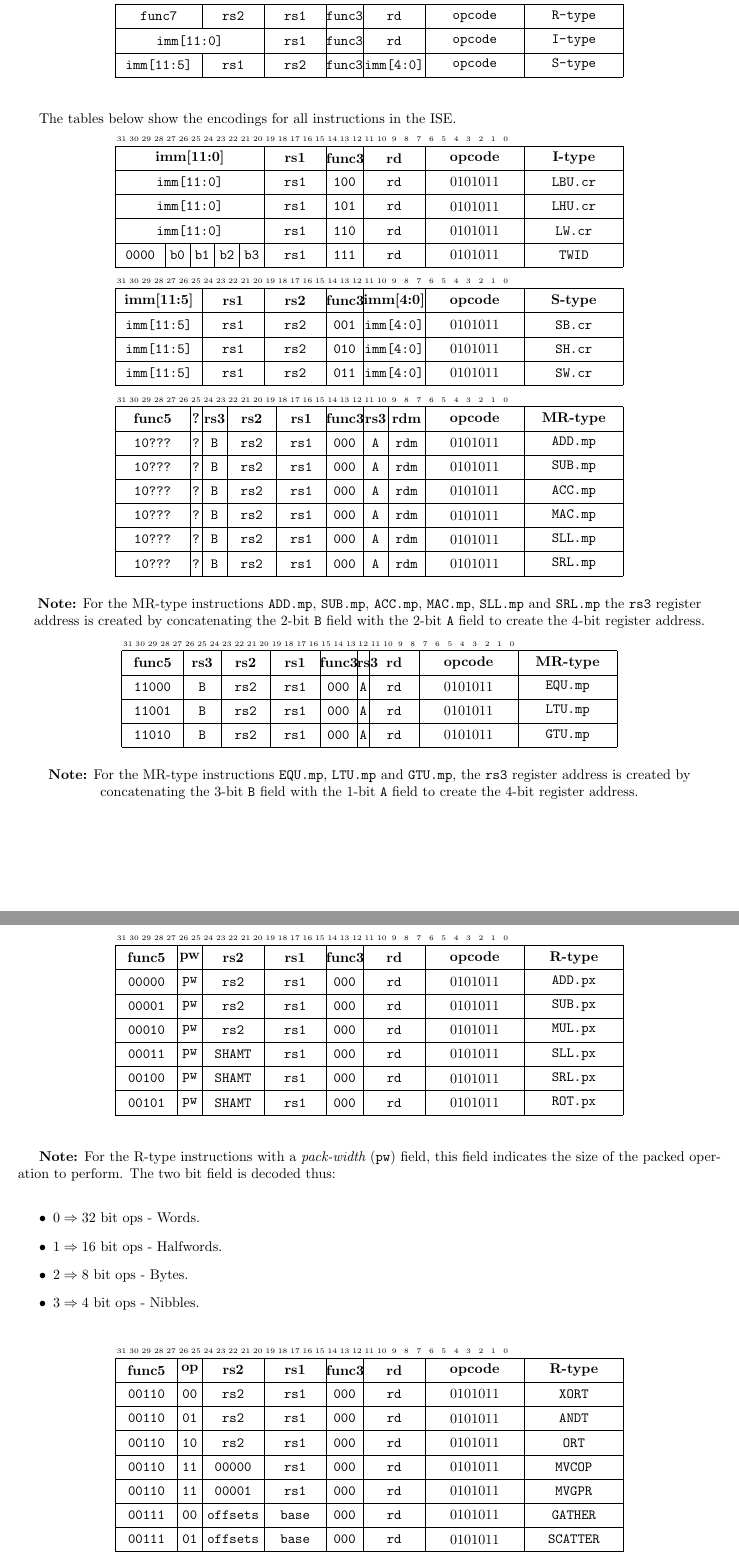
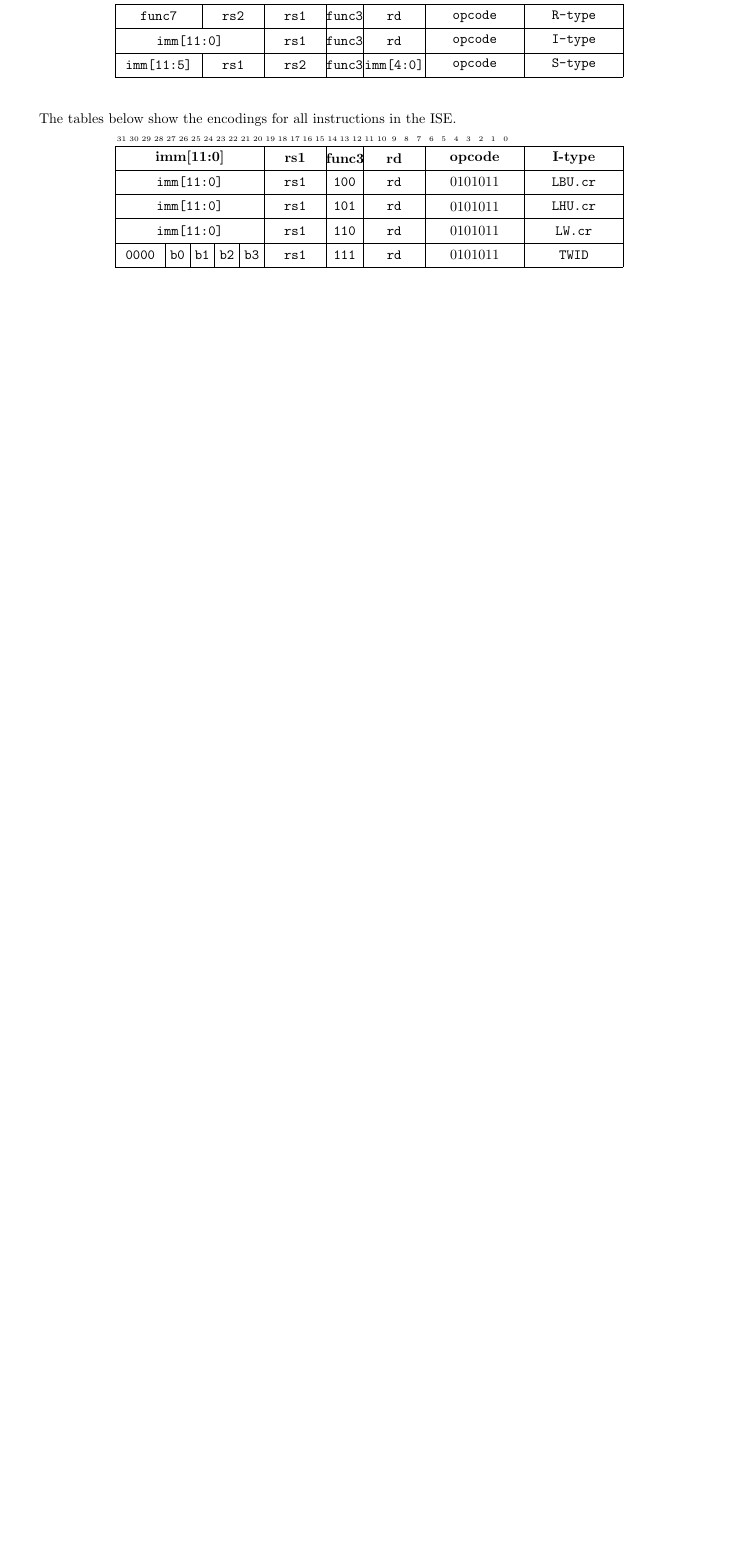
Before and after one commit to scarv/xcrypto, a LaTeX document (docs/crypto-ise.tex, which reads docs/crypto-ise.specification.tex): two parts of pages 10 and 11 of 11 before the commit and part of page 10 of 10 after it, the two joined at a grey line, cut so that both start at the same text, the shorter picture padded with empty space. Compiled offline with pdfLaTeX.

Commit message:
Remove most of the instruction encoding tables.
- Ready for re-doing most of the encodings.

 On branch spec/draft-2
 Changes to be committed:
	modified:   docs/crypto-ise.specification.tex

```diff
--- a/docs/crypto-ise.specification.tex
+++ b/docs/crypto-ise.specification.tex
@@ -658,80 +640,4 @@ The tables below show the encodings for all instructions in the ISE.
 \BB{2}{b3}&
 \BB{5}{rs1  }& \BB{3}{ 111 }& \BB{5}{rd   }& \BB{8}{\encopcode}& \BB{8}{TWID  } \\
 \end{bytefield}
-
-\begin{bytefield}[endianness=big]{32}
-\bitheader{0-31}               \\
-\BH{7}{imm[11:5]}& \BH{5}{rs1  }& \BH{5}{rs2  }& \BH{3}{func3}& \BH{5}{imm[4:0]}& \BH{8}{opcode}& \BH{8}{S-type} \\
-\BB{7}{imm[11:5]}& \BB{5}{rs1  }& \BB{5}{rs2  }& \BB{3}{ 001 }& \BB{5}{imm[4:0]}& \BB{8}{\encopcode}& \BB{8}{SB.cr} \\
-\BB{7}{imm[11:5]}& \BB{5}{rs1  }& \BB{5}{rs2  }& \BB{3}{ 010 }& \BB{5}{imm[4:0]}& \BB{8}{\encopcode}& \BB{8}{SH.cr} \\
-\BB{7}{imm[11:5]}& \BB{5}{rs1  }& \BB{5}{rs2  }& \BB{3}{ 011 }& \BB{5}{imm[4:0]}& \BB{8}{\encopcode}& \BB{8}{SW.cr} \\
-\end{bytefield}
-
-\begin{bytefield}[endianness=big]{32}
-\bitheader{0-31}               \\
-\BH{6}{func5  }&\BH{1}{ ? }& \BH{2}{rs3}& \BH{4}{rs2}&\BH{4}{rs1}& \BH{3}{func3}& \BH{2}{rs3}& \BH{3}{rdm}& \BH{8}{opcode}    & \BH{8}{MR-type}  \\
-\BB{6}{ 10??? }&\BB{1}{ ? }& \BB{2}{B}& \BB{4}{rs2}&\BB{4}{rs1}& \BB{3}{ 000 }& \BB{2}{A}& \BB{3}{rdm}& \BB{8}{\encopcode}& \BB{8}{ ADD.mp } \\
-\BB{6}{ 10??? }&\BB{1}{ ? }& \BB{2}{B}& \BB{4}{rs2}&\BB{4}{rs1}& \BB{3}{ 000 }& \BB{2}{A}& \BB{3}{rdm}& \BB{8}{\encopcode}& \BB{8}{ SUB.mp } \\
-\BB{6}{ 10??? }&\BB{1}{ ? }& \BB{2}{B}& \BB{4}{rs2}&\BB{4}{rs1}& \BB{3}{ 000 }& \BB{2}{A}& \BB{3}{rdm}& \BB{8}{\encopcode}& \BB{8}{ ACC.mp } \\
-\BB{6}{ 10??? }&\BB{1}{ ? }& \BB{2}{B}& \BB{4}{rs2}&\BB{4}{rs1}& \BB{3}{ 000 }& \BB{2}{A}& \BB{3}{rdm}& \BB{8}{\encopcode}& \BB{8}{ MAC.mp } \\
-\BB{6}{ 10??? }&\BB{1}{ ? }& \BB{2}{B}& \BB{4}{rs2}&\BB{4}{rs1}& \BB{3}{ 000 }& \BB{2}{A}& \BB{3}{rdm}& \BB{8}{\encopcode}& \BB{8}{ SLL.mp } \\
-\BB{6}{ 10??? }&\BB{1}{ ? }& \BB{2}{B}& \BB{4}{rs2}&\BB{4}{rs1}& \BB{3}{ 000 }& \BB{2}{A}& \BB{3}{rdm}& \BB{8}{\encopcode}& \BB{8}{ SRL.mp } \\
-\end{bytefield}
-
-\note{For the MR-type instructions \ASM{ADD.mp}, \ASM{SUB.mp}, \ASM{ACC.mp},
-\ASM{MAC.mp}, \ASM{SLL.mp} and \ASM{SRL.mp} the {\tt rs3} register address
-is created by concatenating the 2-bit {\tt B} field with the 2-bit {\tt A}
-field to create the 4-bit register address.}
-\bigskip
-
-\begin{bytefield}[endianness=big]{32}
-\bitheader{0-31}               \\
-\BH{5}{func5  }& \BH{3}{rs3}& \BH{4}{rs2}&\BH{4}{rs1}&\BH{3}{func3}& \BH{1}{rs3} &\BH{4}{rd}& \BH{8}{opcode}    & \BH{8}{MR-type}  \\
-\BB{5}{ 11000 }& \BB{3}{B}& \BB{4}{rs2}&\BB{4}{rs1}&\BB{3}{ 000 }& \BB{1}{A} &\BB{4}{rd}& \BB{8}{\encopcode}& \BB{8}{ EQU.mp } \\
-\BB{5}{ 11001 }& \BB{3}{B}& \BB{4}{rs2}&\BB{4}{rs1}&\BB{3}{ 000 }& \BB{1}{A} &\BB{4}{rd}& \BB{8}{\encopcode}& \BB{8}{ LTU.mp } \\
-\BB{5}{ 11010 }& \BB{3}{B}& \BB{4}{rs2}&\BB{4}{rs1}&\BB{3}{ 000 }& \BB{1}{A} &\BB{4}{rd}& \BB{8}{\encopcode}& \BB{8}{ GTU.mp } \\
-\end{bytefield}
-
-\note{For the MR-type instructions \ASM{EQU.mp}, \ASM{LTU.mp} and
-\ASM{GTU.mp}, the {\tt rs3} register address is created by concatenating
-the 3-bit {\tt B} field with the 1-bit {\tt A} field to create the
-4-bit register address.}
-
-\begin{bytefield}[endianness=big]{32}
-\bitheader{0-31}               \\
-\BH{5}{func5 }& \BH{2}{pw}& \BH{5}{rs2  }& \BH{5}{rs1  }& \BH{3}{func3}& \BH{5}{rd   }& \BH{8}{opcode}& \BH{8}{R-type} \\
-\BB{5}{ 00000}& \BB{2}{pw}& \BB{5}{ rs2 }& \BB{5}{rs1}& \BB{3}{ 000 }& \BB{5}{rd}& \BB{8}{\encopcode}& \BB{8}{ ADD.px } \\
-\BB{5}{ 00001}& \BB{2}{pw}& \BB{5}{ rs2 }& \BB{5}{rs1}& \BB{3}{ 000 }& \BB{5}{rd}& \BB{8}{\encopcode}& \BB{8}{ SUB.px } \\
-\BB{5}{ 00010}& \BB{2}{pw}& \BB{5}{ rs2 }& \BB{5}{rs1}& \BB{3}{ 000 }& \BB{5}{rd}& \BB{8}{\encopcode}& \BB{8}{ MUL.px } \\
-\BB{5}{ 00011}& \BB{2}{pw}& \BB{5}{SHAMT}& \BB{5}{rs1}& \BB{3}{ 000 }& \BB{5}{rd}& \BB{8}{\encopcode}& \BB{8}{ SLL.px } \\
-\BB{5}{ 00100}& \BB{2}{pw}& \BB{5}{SHAMT}& \BB{5}{rs1}& \BB{3}{ 000 }& \BB{5}{rd}& \BB{8}{\encopcode}& \BB{8}{ SRL.px } \\
-\BB{5}{ 00101}& \BB{2}{pw}& \BB{5}{SHAMT}& \BB{5}{rs1}& \BB{3}{ 000 }& \BB{5}{rd}& \BB{8}{\encopcode}& \BB{8}{ ROT.px } \\
-\end{bytefield}
 \end{center}
-
-\note{For the R-type instructions with a {\em pack-width} ({\tt pw}) field,
-this field indicates the size of the packed operation to perform. The two
-bit field is decoded thus:}
-\begin{itemize}
-\item $0 \Rightarrow 32$ bit ops - Words.
-\item $1 \Rightarrow 16$ bit ops - Halfwords.
-\item $2 \Rightarrow 8$ bit ops - Bytes.
-\item $3 \Rightarrow 4$ bit ops - Nibbles.
-\end{itemize}
-\bigskip
-
-\begin{center}
-\begin{bytefield}[endianness=big]{32}
-\bitheader{0-31}               \\
-\BH{5}{func5 }& \BH{2}{op}& \BH{5}{rs2    }& \BH{5}{rs1  }& \BH{3}{func3}& \BH{5}{rd}& \BH{8}{opcode}& \BH{8}{R-type} \\
-\BB{5}{ 00110}& \BB{2}{00}& \BB{5}{ rs2   }& \BB{5}{rs1}  & \BB{3}{ 000 }& \BB{5}{rd}& \BB{8}{\encopcode}& \BB{8}{ XORT   } \\
-\BB{5}{ 00110}& \BB{2}{01}& \BB{5}{ rs2   }& \BB{5}{rs1}  & \BB{3}{ 000 }& \BB{5}{rd}& \BB{8}{\encopcode}& \BB{8}{ ANDT   } \\
-\BB{5}{ 00110}& \BB{2}{10}& \BB{5}{ rs2   }& \BB{5}{rs1}  & \BB{3}{ 000 }& \BB{5}{rd}& \BB{8}{\encopcode}& \BB{8}{ ORT    } \\
-\BB{5}{ 00110}& \BB{2}{11}& \BB{5}{00000  }& \BB{5}{rs1}  & \BB{3}{ 000 }& \BB{5}{rd}& \BB{8}{\encopcode}& \BB{8}{ MVCOP  } \\
-\BB{5}{ 00110}& \BB{2}{11}& \BB{5}{00001  }& \BB{5}{rs1}  & \BB{3}{ 000 }& \BB{5}{rd}& \BB{8}{\encopcode}& \BB{8}{ MVGPR  } \\
-\BB{5}{ 00111}& \BB{2}{00}& \BB{5}{offsets}& \BB{5}{base} & \BB{3}{ 000 }& \BB{5}{rd}& \BB{8}{\encopcode}& \BB{8}{GATHER} \\
-\BB{5}{ 00111}& \BB{2}{01}& \BB{5}{offsets}& \BB{5}{base} & \BB{3}{ 000 }& \BB{5}{rd}& \BB{8}{\encopcode}& \BB{8}{SCATTER} \\
-\end{bytefield}
-\end{center}
-
-\quad
```
Also changed, not shown: docs/crypto-ise.specification.tex (36 more changed lines).
